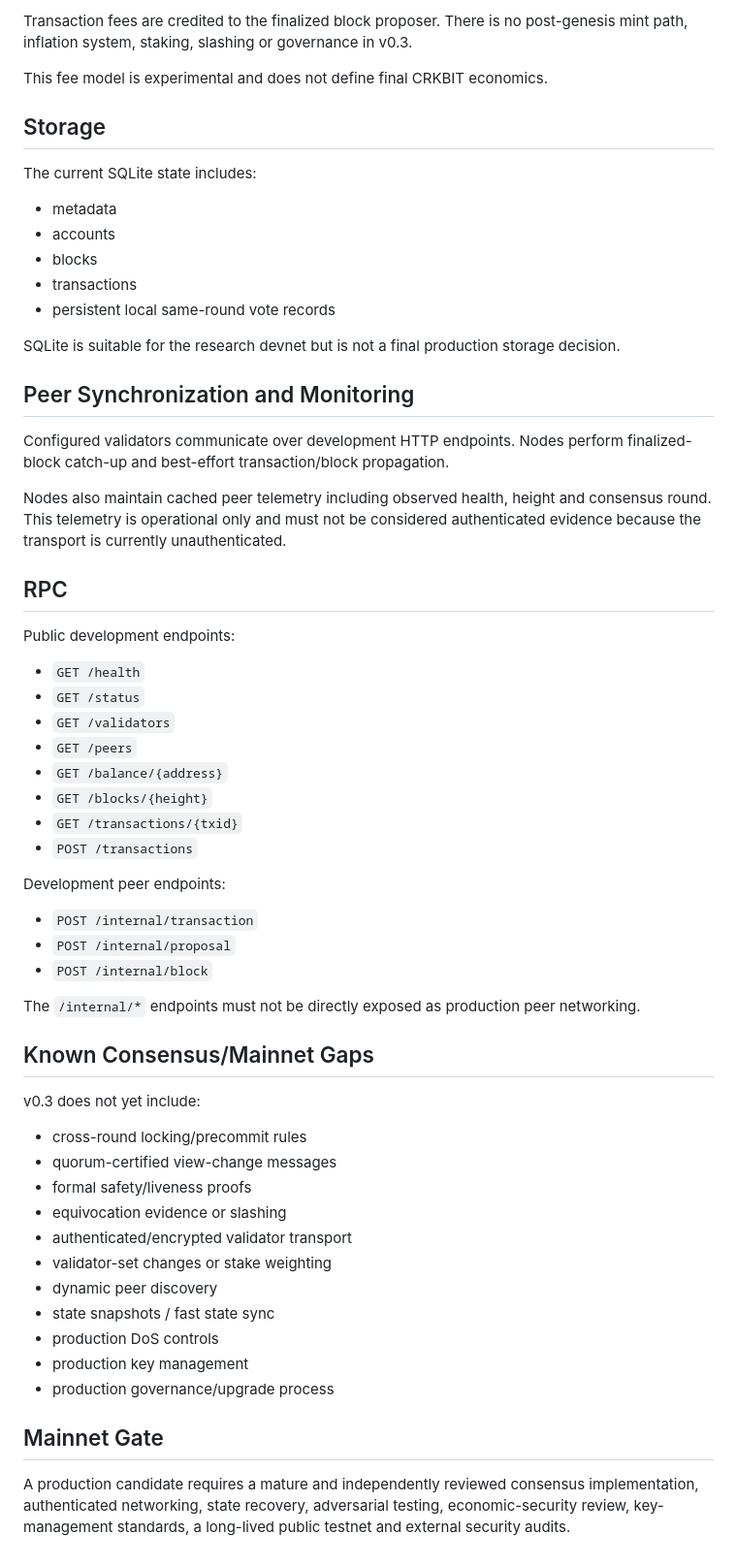
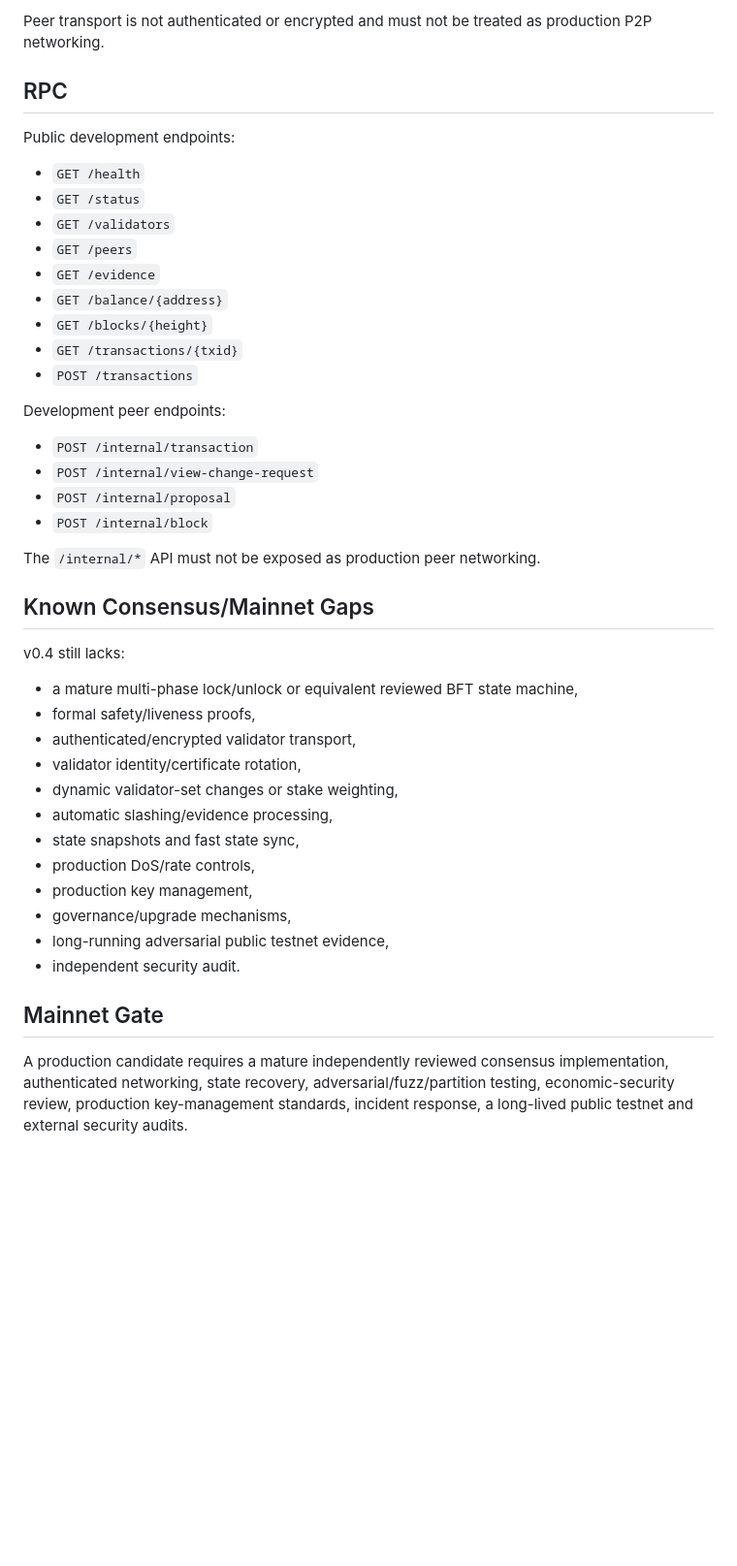
Before and after one commit to navindusasmitha/CrakbitAI, a Markdown page: blockchain/SPEC.md, the part around one of its changes. Shown at 97% size. Drawn GitHub-style; blank space fills up the shorter version.

```diff
--- a/blockchain/SPEC.md
+++ b/blockchain/SPEC.md
@@ -175,24 +201,4 @@ Validator addresses must be unique. The database stores a genesis fingerprint an
-Transaction fees are credited to the finalized block proposer. There is no post-genesis mint path, inflation system, staking, slashing or governance in v0.3.
-
-This fee model is experimental and does not define final CRKBIT economics.
-
-## Storage
-
-The current SQLite state includes:
-
-- metadata
-- accounts
-- blocks
-- transactions
-- persistent local same-round vote records
-
-SQLite is suitable for the research devnet but is not a final production storage decision.
-
-## Peer Synchronization and Monitoring
-
-Configured validators communicate over development HTTP endpoints. Nodes perform finalized-block catch-up and best-effort transaction/block propagation.
-
-Nodes also maintain cached peer telemetry including observed health, height and consensus round. This telemetry is operational only and must not be considered authenticated evidence because the transport is currently unauthenticated.
+Peer transport is not authenticated or encrypted and must not be treated as production P2P networking.
 
 ## RPC
 
@@ -202,6 +208,7 @@ Public development endpoints:
 - `GET /status`
 - `GET /validators`
 - `GET /peers`
+- `GET /evidence`
 - `GET /balance/{address}`
 - `GET /blocks/{height}`
 - `GET /transactions/{txid}`
@@ -210,27 +217,29 @@ Public development endpoints:
 Development peer endpoints:
 
 - `POST /internal/transaction`
+- `POST /internal/view-change-request`
 - `POST /internal/proposal`
 - `POST /internal/block`
 
-The `/internal/*` endpoints must not be directly exposed as production peer networking.
+The `/internal/*` API must not be exposed as production peer networking.
 
 ## Known Consensus/Mainnet Gaps
 
-v0.3 does not yet include:
+v0.4 still lacks:
 
-- cross-round locking/precommit rules
-- quorum-certified view-change messages
-- formal safety/liveness proofs
-- equivocation evidence or slashing
-- authenticated/encrypted validator transport
-- validator-set changes or stake weighting
-- dynamic peer discovery
-- state snapshots / fast state sync
-- production DoS controls
-- production key management
-- production governance/upgrade process
+- a mature multi-phase lock/unlock or equivalent reviewed BFT state machine,
+- formal safety/liveness proofs,
+- authenticated/encrypted validator transport,
+- validator identity/certificate rotation,
+- dynamic validator-set changes or stake weighting,
+- automatic slashing/evidence processing,
+- state snapshots and fast state sync,
+- production DoS/rate controls,
+- production key management,
+- governance/upgrade mechanisms,
+- long-running adversarial public testnet evidence,
+- independent security audit.
 
 ## Mainnet Gate
 
-A production candidate requires a mature and independently reviewed consensus implementation, authenticated networking, state recovery, adversarial testing, economic-security review, key-management standards, a long-lived public testnet and external security audits.
+A production candidate requires a mature independently reviewed consensus implementation, authenticated networking, state recovery, adversarial/fuzz/partition testing, economic-security review, production key-management standards, incident response, a long-lived public testnet and external security audits.
```
Also changed, not shown: other parts of blockchain/SPEC.md (+96 -70 lines).
